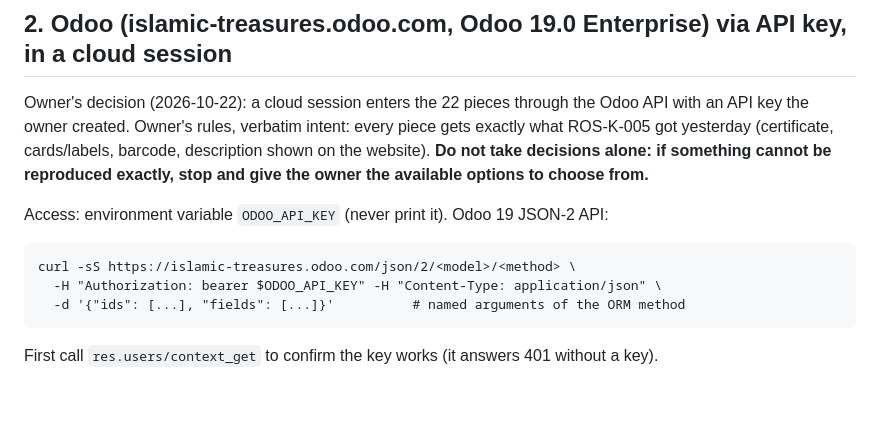
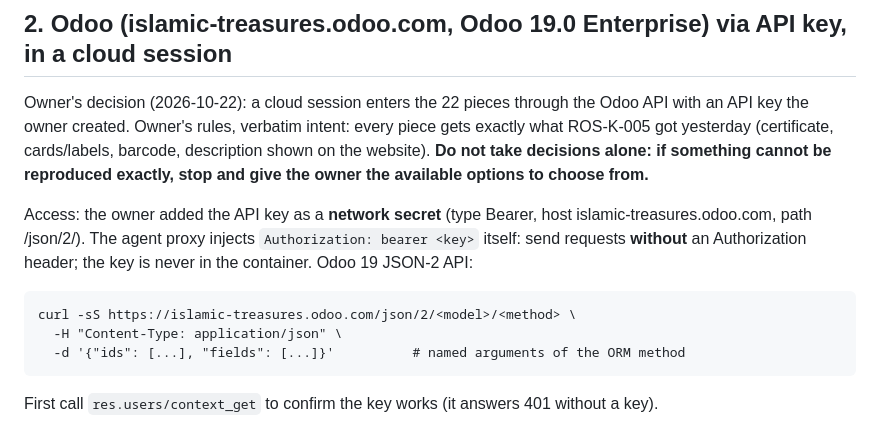
Before and after one commit to shahhat/Mo, a Markdown page: kunooz/HANDOFF.md, the part around the change. GitHub-like rendering; blank space fills up the shorter version.

Commit message:
Kunooz handoff: Odoo key is a proxy-injected network secret
Co-Authored-By: Claude Opus 5.5 <noreply@anthropic.com>
Claude-Session: https://claude.ai/code/session_01HdcNaF3oC5u1Vn3y9qk6mJ

````diff
--- a/kunooz/HANDOFF.md
+++ b/kunooz/HANDOFF.md
@@ -48,11 +48,13 @@ Owner's rules, verbatim intent: every piece gets exactly what ROS-K-005 got yest
 description shown on the website). **Do not take decisions alone: if something cannot be reproduced exactly, stop and give the
 owner the available options to choose from.**
 
-Access: environment variable `ODOO_API_KEY` (never print it). Odoo 19 JSON-2 API:
+Access: the owner added the API key as a **network secret** (type Bearer, host islamic-treasures.odoo.com, path /json/2/).
+The agent proxy injects `Authorization: bearer <key>` itself: send requests **without** an Authorization header; the key is never
+in the container. Odoo 19 JSON-2 API:
 
 ```
 curl -sS https://islamic-treasures.odoo.com/json/2/<model>/<method> \
-  -H "Authorization: bearer $ODOO_API_KEY" -H "Content-Type: application/json" \
+  -H "Content-Type: application/json" \
   -d '{"ids": [...], "fields": [...]}'          # named arguments of the ORM method
 ```
 
````
